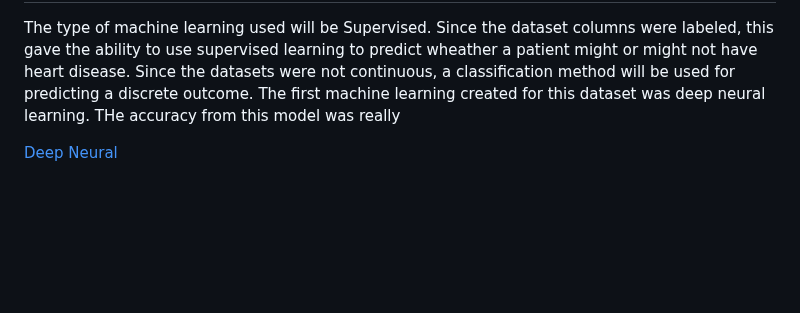
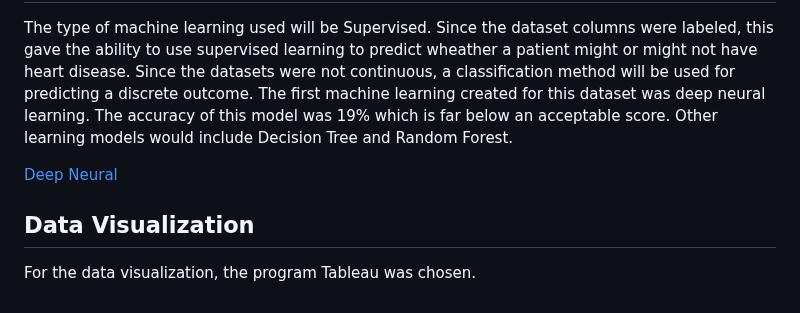
Before and after one commit to jenny0741/final_project, a Markdown page: README.md, the part around the change. Drawn GitHub-style; blank space fills up the shorter version.

```diff
--- a/README.md
+++ b/README.md
@@ -71,6 +71,11 @@ _Source_ https://archive.ics.uci.edu/ml/datasets/heart+disease
 
  The type of machine learning used will be Supervised.   Since the dataset columns were labeled, this gave the ability to use supervised learning to predict
  wheather a patient might or might not have heart disease.   Since the datasets were not continuous, a classification method will be used for predicting a
- discrete outcome.  The first machine learning created for this dataset was deep neural learning.   THe accuracy from this model was really
+ discrete outcome.  The first machine learning created for this dataset was deep neural learning.   The accuracy of this model was 19% which is far below
+ an acceptable score.   Other learning models would include Decision Tree and Random Forest.
 
  [Deep Neural](Resources/neural.png)
+
+ ## Data Visualization
+
+ For the data visualization, the program Tableau was chosen.
```
